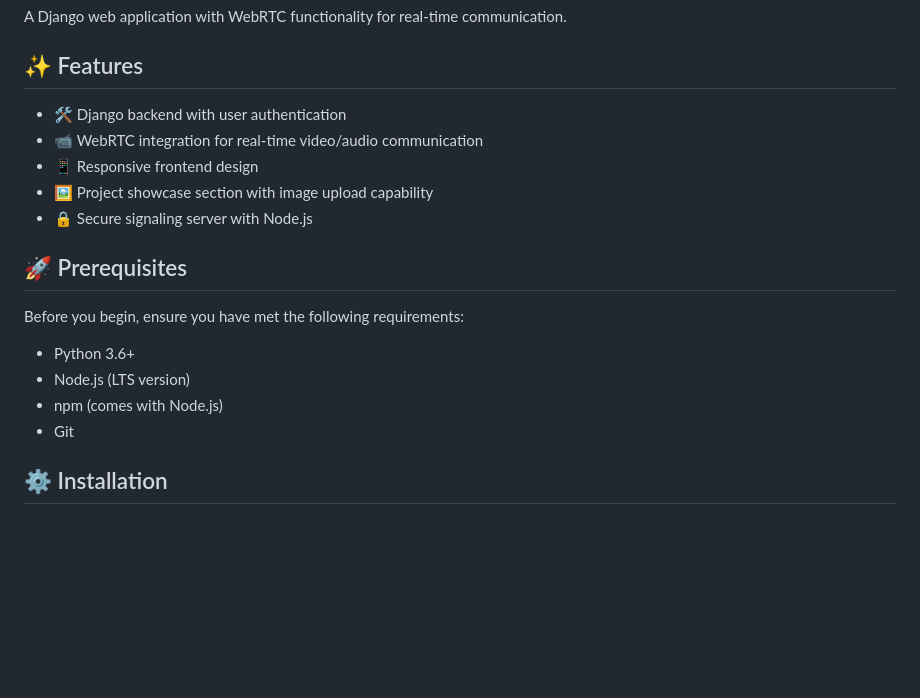
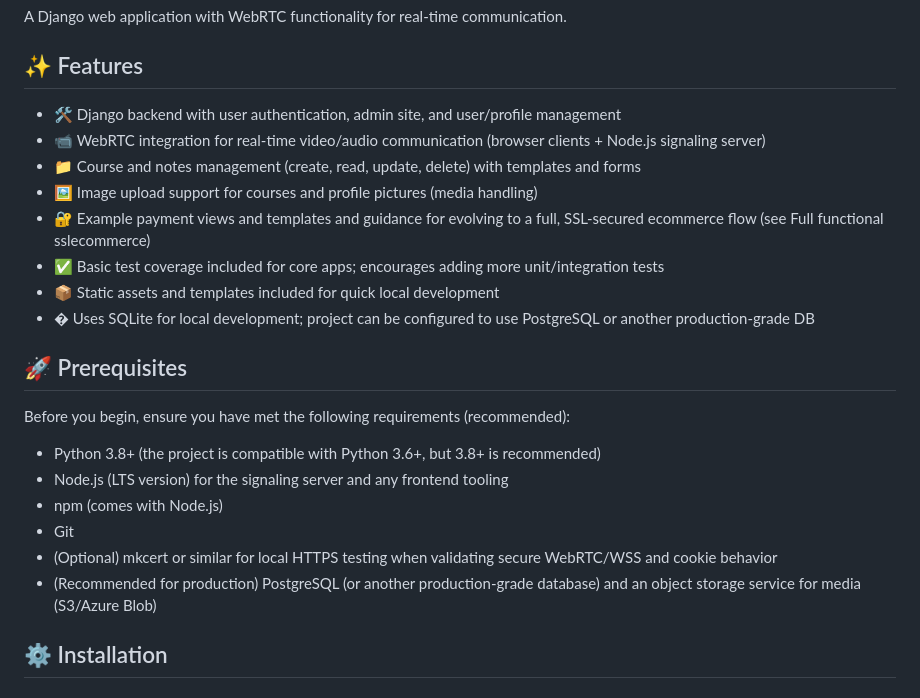
Before and after one commit to Sakib-Hossaine/CSE-314-Software-Engineering, a Markdown page: README.md, the part around one of its changes. Rendered like a GitHub page; blank space fills up the shorter version.

```diff
--- a/README.md
+++ b/README.md
@@ -4,20 +4,25 @@ A Django web application with WebRTC functionality for real-time communication.
 
 ## ✨ Features
 
--  🛠 Django backend with user authentication
--  📹 WebRTC integration for real-time video/audio communication
--  📱 Responsive frontend design
--  🖼 Project showcase section with image upload capability
--  🔒 Secure signaling server with Node.js
+-  🛠 Django backend with user authentication, admin site, and user/profile management
+-  📹 WebRTC integration for real-time video/audio communication (browser clients + Node.js signaling server)
+-  📁 Course and notes management (create, read, update, delete) with templates and forms
+-  🖼 Image upload support for courses and profile pictures (media handling)
+-  🔐 Example payment views and templates and guidance for evolving to a full, SSL‑secured ecommerce flow (see Full functional sslecommerce)
+-  ✅ Basic test coverage included for core apps; encourages adding more unit/integration tests
+-  📦 Static assets and templates included for quick local development
+-  �️ Uses SQLite for local development; project can be configured to use PostgreSQL or another production-grade DB
 
 ## 🚀 Prerequisites
 
-Before you begin, ensure you have met the following requirements:
+Before you begin, ensure you have met the following requirements (recommended):
 
--  Python 3.6+
--  Node.js (LTS version)
+-  Python 3.8+ (the project is compatible with Python 3.6+, but 3.8+ is recommended)
+-  Node.js (LTS version) for the signaling server and any frontend tooling
 -  npm (comes with Node.js)
 -  Git
+-  (Optional) mkcert or similar for local HTTPS testing when validating secure WebRTC/WSS and cookie behavior
+-  (Recommended for production) PostgreSQL (or another production-grade database) and an object storage service for media (S3/Azure Blob)
 
 ## ⚙️ Installation
 
```
Also changed, not shown: other parts of README.md (+49 -0 lines).
